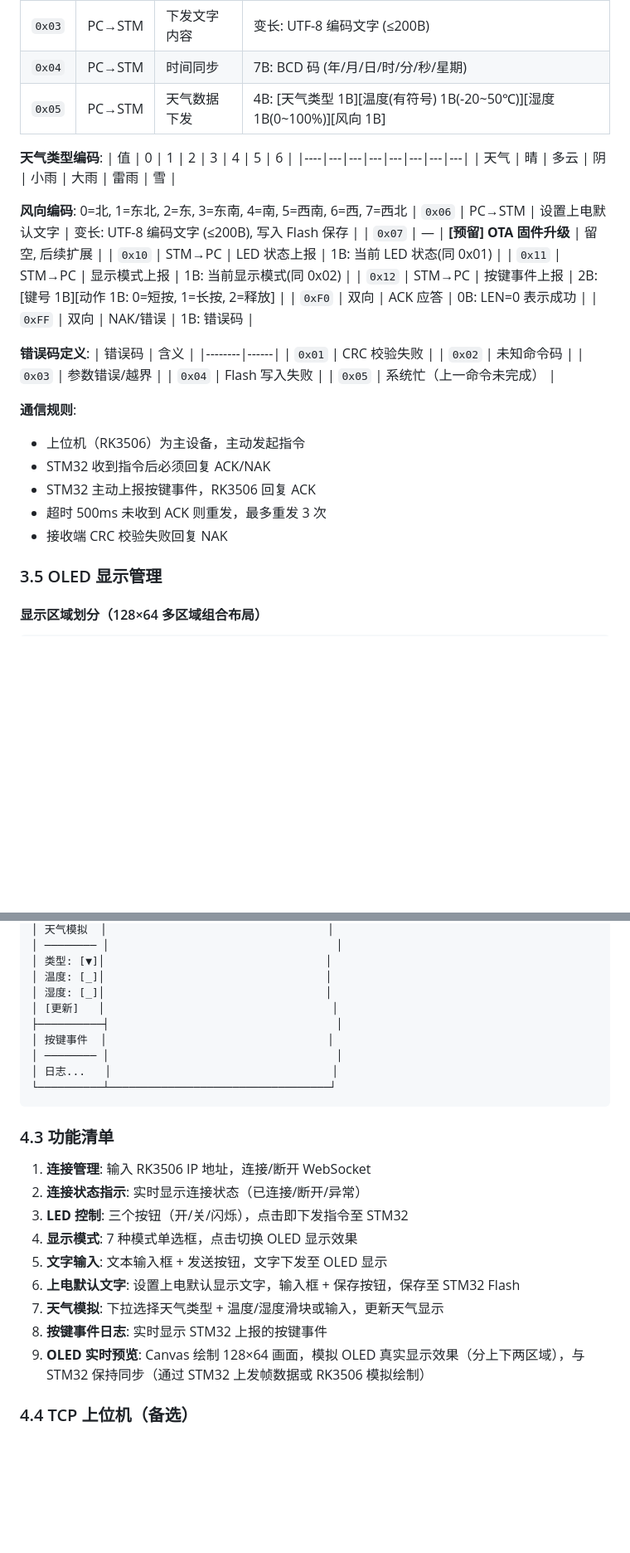
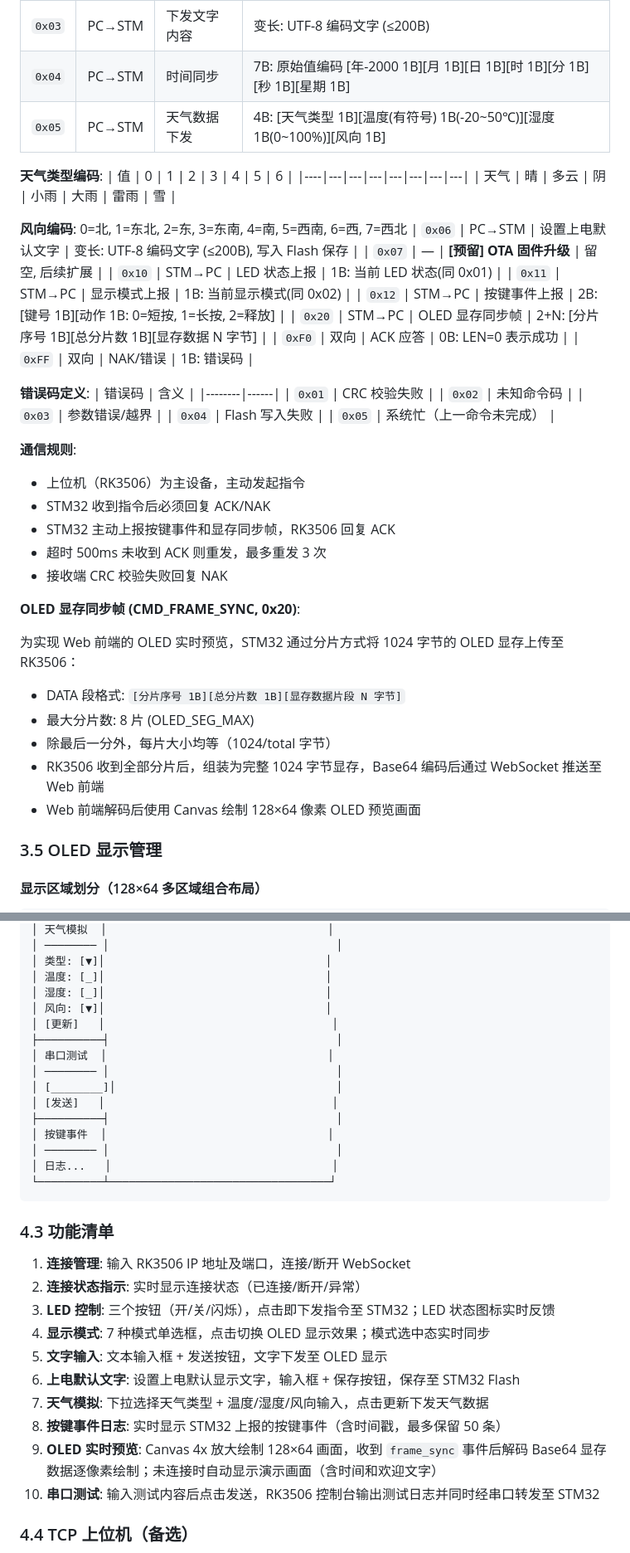
Before and after one commit to zjtwxws/oled_prj, a Markdown page: 最终需求文档.md, 2 parts joined by grey strips. Shown at 83% size. GitHub-like rendering; blank space fills up the shorter version.

````diff
--- a/最终需求文档.md
+++ b/最终需求文档.md
@@ -121,7 +127,7 @@
 | `0x01` | PC→STM | LED 控制 | 1B: 0=关, 1=开, 2=闪烁 |
 | `0x02` | PC→STM | 设置显示模式 | 1B: 0=静态, 1=左滚, 2=右滚, 3=上滚, 4=下滚, 5=翻页, 6=淡入淡出 |
 | `0x03` | PC→STM | 下发文字内容 | 变长: UTF-8 编码文字 (≤200B) |
-| `0x04` | PC→STM | 时间同步 | 7B: BCD 码 (年/月/日/时/分/秒/星期) |
+| `0x04` | PC→STM | 时间同步 | 7B: 原始值编码 [年-2000 1B][月 1B][日 1B][时 1B][分 1B][秒 1B][星期 1B] |
 | `0x05` | PC→STM | 天气数据下发 | 4B: [天气类型 1B][温度(有符号) 1B(-20~50℃)][湿度 1B(0~100%)][风向 1B] |
 
 **天气类型编码**:
@@ -135,6 +141,7 @@
 | `0x10` | STM→PC | LED 状态上报 | 1B: 当前 LED 状态(同 0x01) |
 | `0x11` | STM→PC | 显示模式上报 | 1B: 当前显示模式(同 0x02) |
 | `0x12` | STM→PC | 按键事件上报 | 2B: [键号 1B][动作 1B: 0=短按, 1=长按, 2=释放] |
+| `0x20` | STM→PC | OLED 显存同步帧 | 2+N: [分片序号 1B][总分片数 1B][显存数据 N 字节] |
 | `0xF0` | 双向 | ACK 应答 | 0B: LEN=0 表示成功 |
 | `0xFF` | 双向 | NAK/错误 | 1B: 错误码 |
 
@@ -150,9 +157,18 @@
 **通信规则**:
 - 上位机（RK3506）为主设备，主动发起指令
 - STM32 收到指令后必须回复 ACK/NAK
-- STM32 主动上报按键事件，RK3506 回复 ACK
+- STM32 主动上报按键事件和显存同步帧，RK3506 回复 ACK
 - 超时 500ms 未收到 ACK 则重发，最多重发 3 次
 - 接收端 CRC 校验失败回复 NAK
+
+**OLED 显存同步帧 (CMD_FRAME_SYNC, 0x20)**:
+
+为实现 Web 前端的 OLED 实时预览，STM32 通过分片方式将 1024 字节的 OLED 显存上传至 RK3506：
+- DATA 段格式: `[分片序号 1B][总分片数 1B][显存数据片段 N 字节]`
+- 最大分片数: 8 片 (OLED_SEG_MAX)
+- 除最后一分外，每片大小均等（1024/total 字节）
+- RK3506 收到全部分片后，组装为完整 1024 字节显存，Base64 编码后通过 WebSocket 推送至 Web 前端
+- Web 前端解码后使用 Canvas 绘制 128×64 像素 OLED 预览画面
 
 ### 3.5 OLED 显示管理
 
@@ -254,7 +280,13 @@
 │ 类型: [▼]│                                  │
 │ 温度: [_]│                                  │
 │ 湿度: [_]│                                  │
+│ 风向: [▼]│                                  │
 │ [更新]   │                                   │
+├──────────┤                                   │
+│ 串口测试  │                                  │
+│ ──────── │                                   │
+│ [________]│                                  │
+│ [发送]   │                                   │
 ├──────────┤                                   │
 │ 按键事件  │                                  │
 │ ──────── │                                   │
@@ -263,15 +295,16 @@
 ```
 
 ### 4.3 功能清单
-1. **连接管理**: 输入 RK3506 IP 地址，连接/断开 WebSocket
+1. **连接管理**: 输入 RK3506 IP 地址及端口，连接/断开 WebSocket
 2. **连接状态指示**: 实时显示连接状态（已连接/断开/异常）
-3. **LED 控制**: 三个按钮（开/关/闪烁），点击即下发指令至 STM32
-4. **显示模式**: 7 种模式单选框，点击切换 OLED 显示效果
+3. **LED 控制**: 三个按钮（开/关/闪烁），点击即下发指令至 STM32；LED 状态图标实时反馈
+4. **显示模式**: 7 种模式单选框，点击切换 OLED 显示效果；模式选中态实时同步
 5. **文字输入**: 文本输入框 + 发送按钮，文字下发至 OLED 显示
 6. **上电默认文字**: 设置上电默认显示文字，输入框 + 保存按钮，保存至 STM32 Flash
-7. **天气模拟**: 下拉选择天气类型 + 温度/湿度滑块或输入，更新天气显示
-8. **按键事件日志**: 实时显示 STM32 上报的按键事件
-9. **OLED 实时预览**: Canvas 绘制 128×64 画面，模拟 OLED 真实显示效果（分上下两区域），与 STM32 保持同步（通过 STM32 上发帧数据或 RK3506 模拟绘制）
+7. **天气模拟**: 下拉选择天气类型 + 温度/湿度/风向输入，点击更新下发天气数据
+8. **按键事件日志**: 实时显示 STM32 上报的按键事件（含时间戳，最多保留 50 条）
+9. **OLED 实时预览**: Canvas 4x 放大绘制 128×64 画面，收到 `frame_sync` 事件后解码 Base64 显存数据逐像素绘制；未连接时自动显示演示画面（含时间和欢迎文字）
+10. **串口测试**: 输入测试内容后点击发送，RK3506 控制台输出测试日志并同时经串口转发至 STM32
 
 ### 4.4 TCP 上位机（备选）
 - 简单命令行或轻量 GUI，发送 JSON 指令
````
Also changed, not shown: other parts of 最终需求文档.md (+54 -15 lines), docs/protocol-uart.md (+24 -11 lines).
